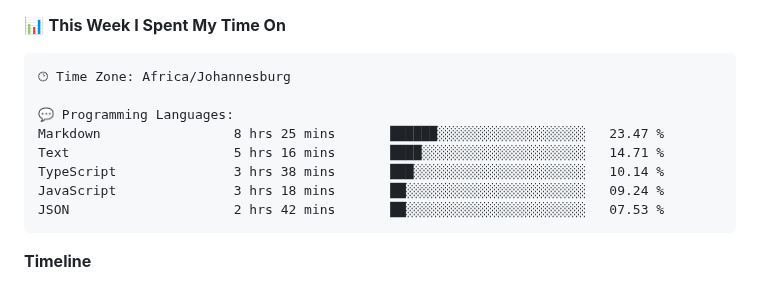
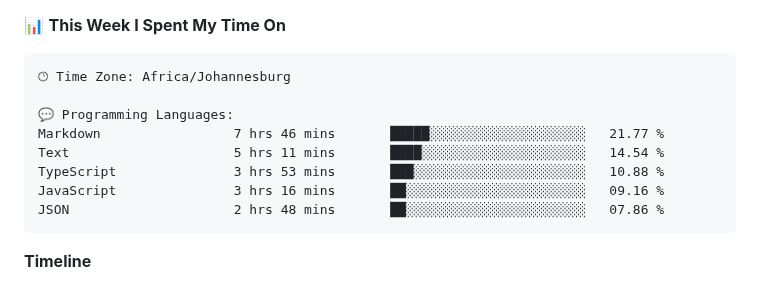
Before and after one commit to DevinNorgarb/DevinNorgarb, a Markdown page: README.md, the part around one of its changes. Rendered like a GitHub page.

Commit message:
Updated with Dev Metrics

````diff
--- a/README.md
+++ b/README.md
@@ -47,11 +47,11 @@
 🕑︎ Time Zone: Africa/Johannesburg
 
 💬 Programming Languages:
-Markdown                 8 hrs 25 mins       ██████░░░░░░░░░░░░░░░░░░░   23.47 %
-Text                     5 hrs 16 mins       ████░░░░░░░░░░░░░░░░░░░░░   14.71 %
-TypeScript               3 hrs 38 mins       ███░░░░░░░░░░░░░░░░░░░░░░   10.14 %
-JavaScript               3 hrs 18 mins       ██░░░░░░░░░░░░░░░░░░░░░░░   09.24 %
-JSON                     2 hrs 42 mins       ██░░░░░░░░░░░░░░░░░░░░░░░   07.53 %
+Markdown                 7 hrs 46 mins       █████░░░░░░░░░░░░░░░░░░░░   21.77 %
+Text                     5 hrs 11 mins       ████░░░░░░░░░░░░░░░░░░░░░   14.54 %
+TypeScript               3 hrs 53 mins       ███░░░░░░░░░░░░░░░░░░░░░░   10.88 %
+JavaScript               3 hrs 16 mins       ██░░░░░░░░░░░░░░░░░░░░░░░   09.16 %
+JSON                     2 hrs 48 mins       ██░░░░░░░░░░░░░░░░░░░░░░░   07.86 %
 ```
 
 **Timeline**
````
Also changed, not shown: other parts of README.md (+2 -2 lines), assets/bar_graph.png.
